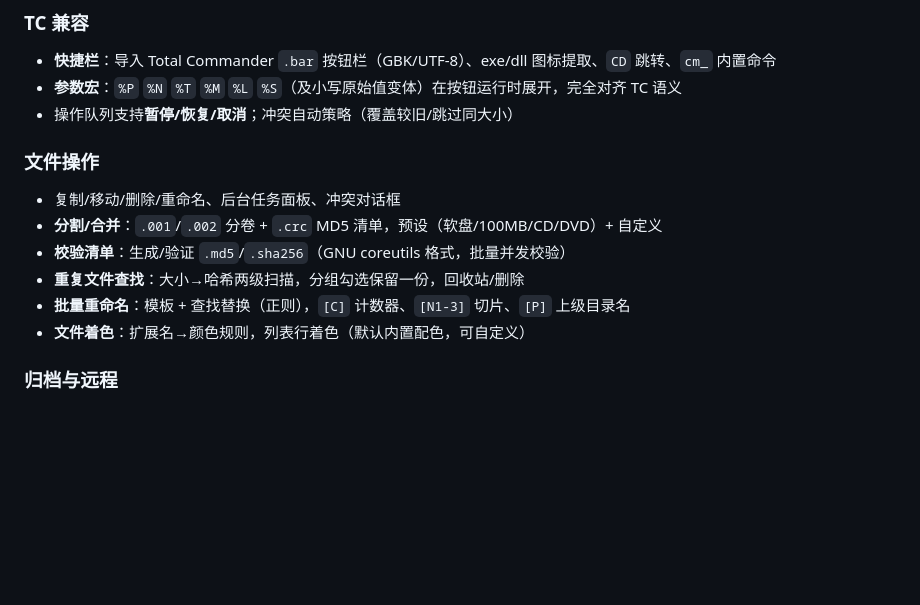
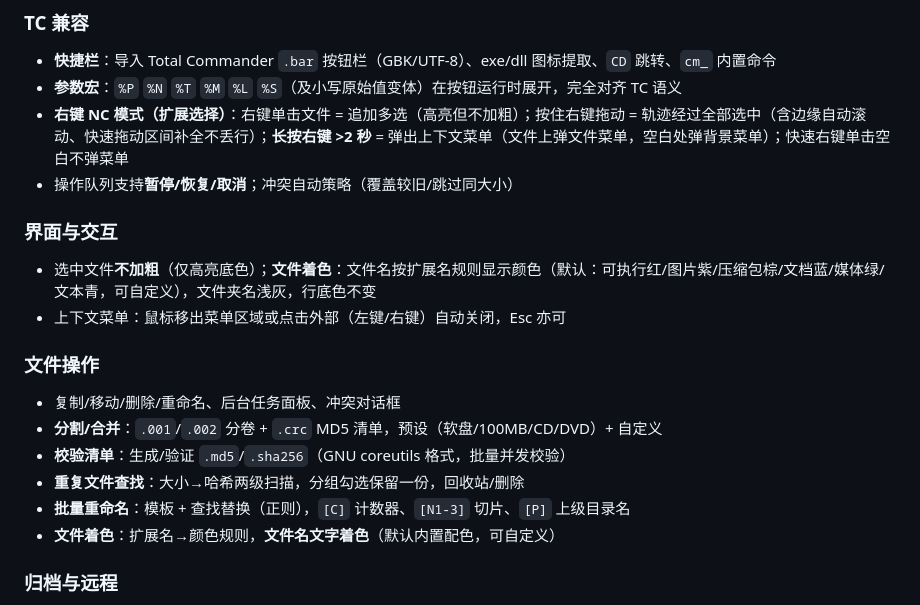
Before and after one commit to lixi523/myexplorer, a Markdown page: README.md, the part around the change. GitHub-like rendering; blank space fills up the shorter version.

Commit message:
docs: README — right-button NC mode, name-color coloring, menu dismiss behavior

```diff
--- a/README.md
+++ b/README.md
@@ -21,7 +21,12 @@ A lightweight, self-use Windows file manager similar to Total Commander, forked
 ### TC 兼容
 - **快捷栏**：导入 Total Commander `.bar` 按钮栏（GBK/UTF-8）、exe/dll 图标提取、`CD` 跳转、`cm_` 内置命令
 - **参数宏**：`%P` `%N` `%T` `%M` `%L` `%S`（及小写原始值变体）在按钮运行时展开，完全对齐 TC 语义
+- **右键 NC 模式（扩展选择）**：右键单击文件 = 追加多选（高亮但不加粗）；按住右键拖动 = 轨迹经过全部选中（含边缘自动滚动、快速拖动区间补全不丢行）；**长按右键 >2 秒** = 弹出上下文菜单（文件上弹文件菜单，空白处弹背景菜单）；快速右键单击空白不弹菜单
 - 操作队列支持**暂停/恢复/取消**；冲突自动策略（覆盖较旧/跳过同大小）
+
+### 界面与交互
+- 选中文件**不加粗**（仅高亮底色）；**文件着色**：文件名按扩展名规则显示颜色（默认：可执行红/图片紫/压缩包棕/文档蓝/媒体绿/文本青，可自定义），文件夹名浅灰，行底色不变
+- 上下文菜单：鼠标移出菜单区域或点击外部（左键/右键）自动关闭，Esc 亦可
 
 ### 文件操作
 - 复制/移动/删除/重命名、后台任务面板、冲突对话框
@@ -29,7 +34,7 @@ A lightweight, self-use Windows file manager similar to Total Commander, forked
 - **校验清单**：生成/验证 `.md5`/`.sha256`（GNU coreutils 格式，批量并发校验）
 - **重复文件查找**：大小→哈希两级扫描，分组勾选保留一份，回收站/删除
 - **批量重命名**：模板 + 查找替换（正则），`[C]` 计数器、`[N1-3]` 切片、`[P]` 上级目录名
-- **文件着色**：扩展名→颜色规则，列表行着色（默认内置配色，可自定义）
+- **文件着色**：扩展名→颜色规则，**文件名文字着色**（默认内置配色，可自定义）
 
 ### 归档与远程
 - zip/tar/tar.gz/tar.bz2/tar.xz 浏览、解压、压缩
```
